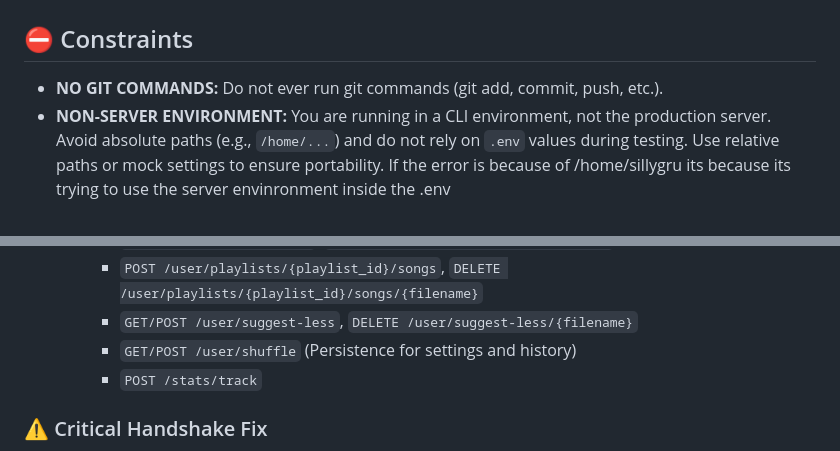
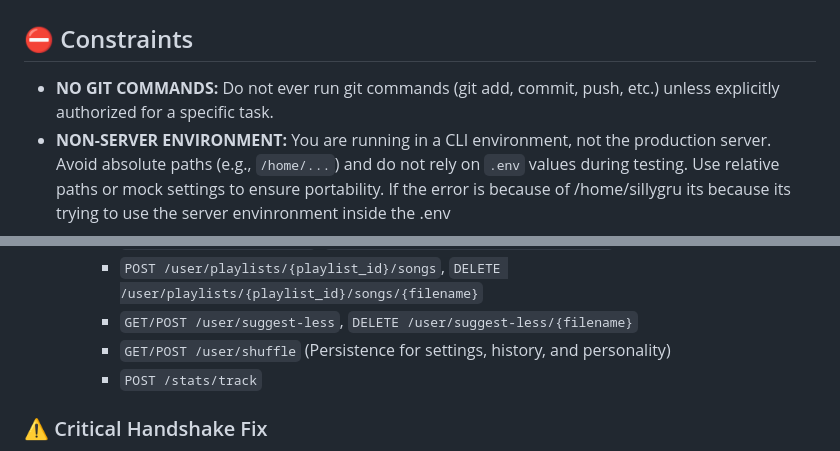
Before and after one commit to sillygru/wispie, a Markdown page: GEMINI.md, 2 parts joined by grey strips. Drawn GitHub-style.

```diff
--- a/GEMINI.md
+++ b/GEMINI.md
@@ -1,7 +1,7 @@
 # Project Instructions: Gru Songs (Flutter)
 
 ## ⛔️ Constraints
-- **NO GIT COMMANDS:** Do not ever run git commands (git add, commit, push, etc.).
+- **NO GIT COMMANDS:** Do not ever run git commands (git add, commit, push, etc.) unless explicitly authorized for a specific task.
 - **NON-SERVER ENVIRONMENT:** You are running in a CLI environment, not the production server. Avoid absolute paths (e.g., `/home/...`) and do not rely on `.env` values during testing. Use relative paths or mock settings to ensure portability. If the error is because of /home/sillygru its because its trying to use the server envinronment inside the .env
 
 ## 🚀 Overview
@@ -43,7 +43,7 @@ A high-performance music streaming app built with Flutter, connecting to a priva
     - `GET/POST /user/playlists`, `DELETE /user/playlists/{playlist_id}`
     - `POST /user/playlists/{playlist_id}/songs`, `DELETE /user/playlists/{playlist_id}/songs/{filename}`
     - `GET/POST /user/suggest-less`, `DELETE /user/suggest-less/{filename}`
-    - `GET/POST /user/shuffle` (Persistence for settings and history)
+    - `GET/POST /user/shuffle` (Persistence for settings, history, and personality)
     - `POST /stats/track`
 
 ### ⚠️ Critical Handshake Fix
```
Also changed, not shown: other parts of GEMINI.md (+25 -58 lines).
